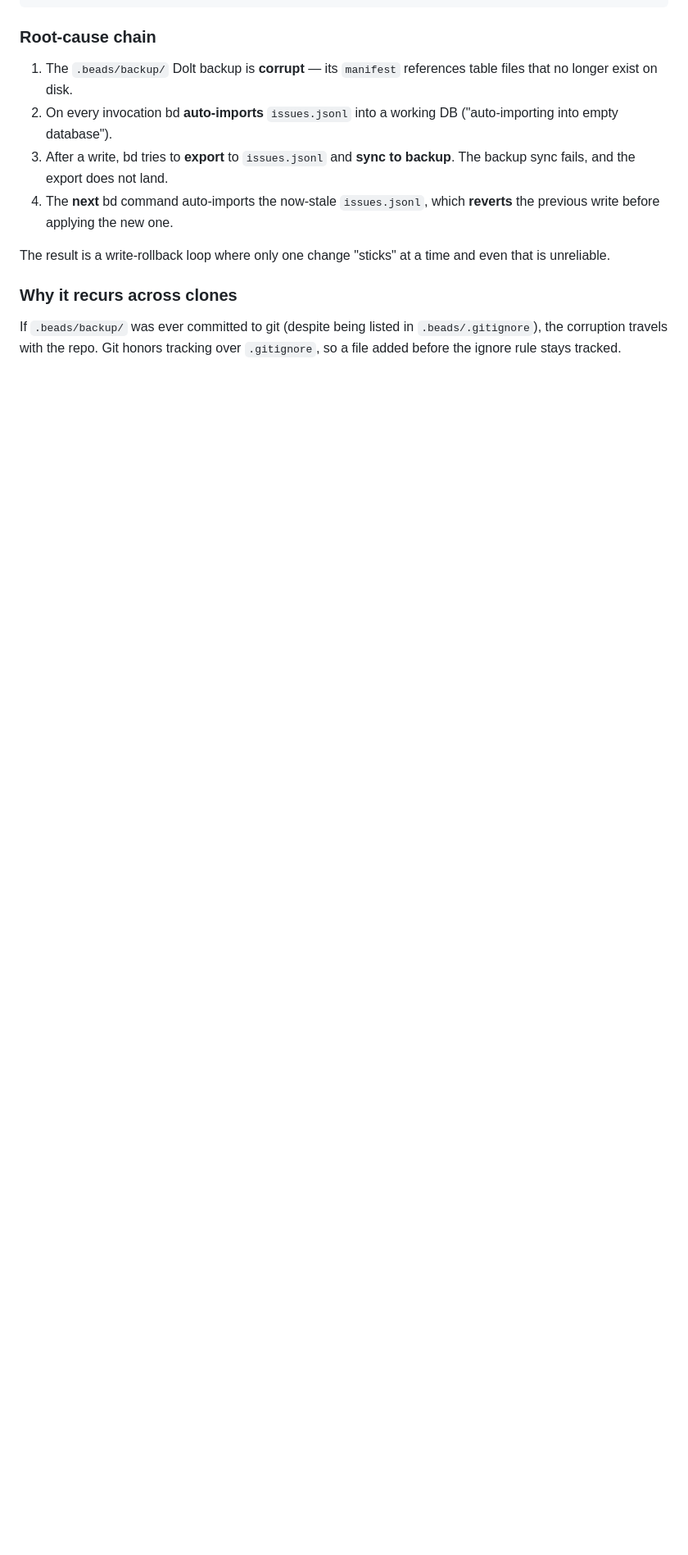
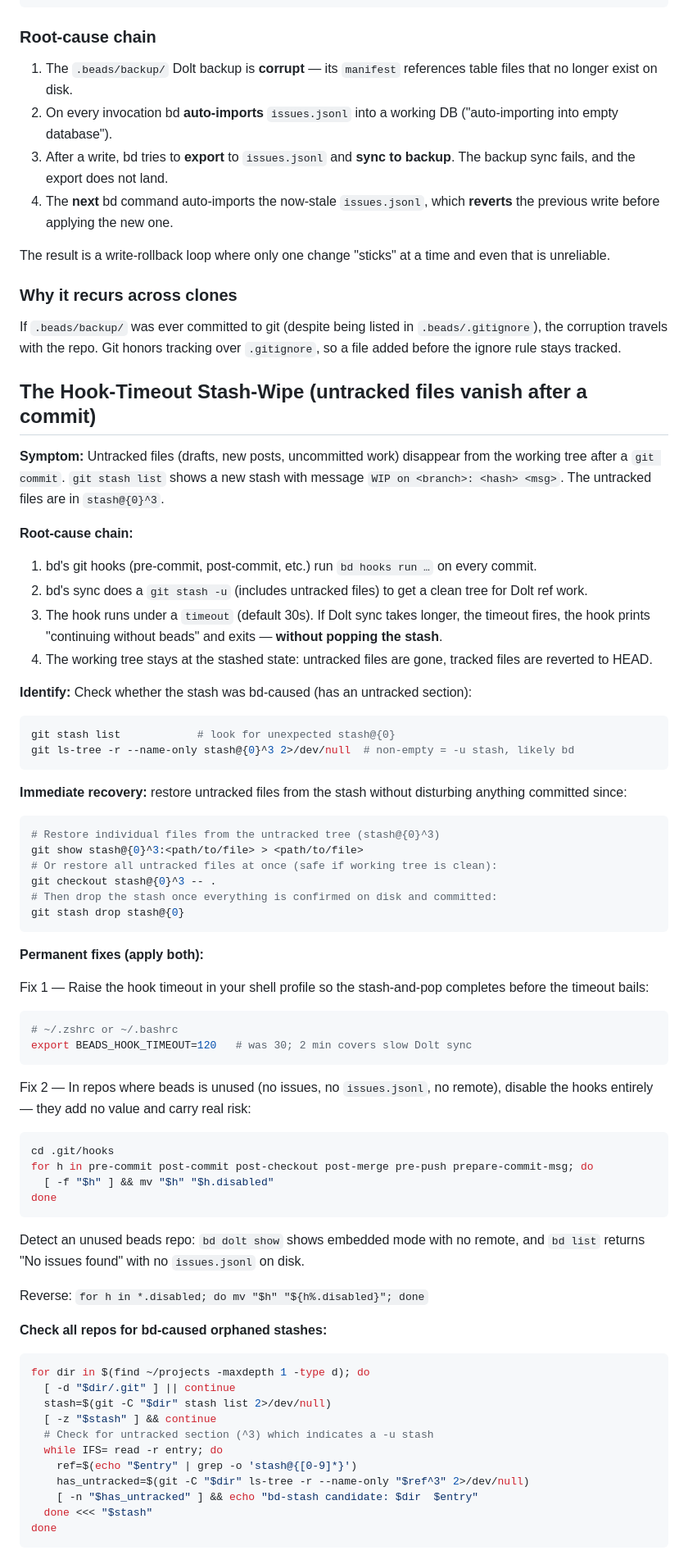
Before and after one commit to ghchinoy/agent-skills, a Markdown page: bd-dolt-troubleshooter/SKILL.md, the part around one of its changes. Shown at 82% size. GitHub-like rendering; blank space fills up the shorter version.

Commit message:
bd-dolt-troubleshooter: add hook-timeout stash-wipe and dolt server leak failure modes (v1.2)
- New section: hook-timeout stash-wipe — root cause, identification via
  stash@{0}^3, recovery commands, permanent fixes (BEADS_HOOK_TIMEOUT=120
  and hook disable for unused-beads repos)
- New section: orphaned dolt sql-server process leak — identify with pgrep,
  reap with SIGTERM
- Golden rules 5-7: commit before bd ops, set timeout, disable hooks in
  empty repos
- Bump version 1.1 -> 1.2

````diff
--- a/bd-dolt-troubleshooter/SKILL.md
+++ b/bd-dolt-troubleshooter/SKILL.md
@@ -53,3 +53,75 @@ even that is unreliable.
 If `.beads/backup/` was ever committed to git (despite being listed in
 `.beads/.gitignore`), the corruption travels with the repo. Git honors tracking
 over `.gitignore`, so a file added before the ignore rule stays tracked.
+
+## The Hook-Timeout Stash-Wipe (untracked files vanish after a commit)
+
+**Symptom:** Untracked files (drafts, new posts, uncommitted work) disappear from the
+working tree after a `git commit`. `git stash list` shows a new stash with message
+`WIP on <branch>: <hash> <msg>`. The untracked files are in `stash@{0}^3`.
+
+**Root-cause chain:**
+
+1. bd's git hooks (pre-commit, post-commit, etc.) run `bd hooks run …` on every commit.
+2. bd's sync does a `git stash -u` (includes untracked files) to get a clean tree for
+   Dolt ref work.
+3. The hook runs under a `timeout` (default 30s). If Dolt sync takes longer, the
+   timeout fires, the hook prints "continuing without beads" and exits — **without
+   popping the stash**.
+4. The working tree stays at the stashed state: untracked files are gone, tracked files
+   are reverted to HEAD.
+
+**Identify:** Check whether the stash was bd-caused (has an untracked section):
+```bash
+git stash list            # look for unexpected stash@{0}
+git ls-tree -r --name-only stash@{0}^3 2>/dev/null  # non-empty = -u stash, likely bd
+```
+
+**Immediate recovery:** restore untracked files from the stash without disturbing
+anything committed since:
+```bash
+# Restore individual files from the untracked tree (stash@{0}^3)
+git show stash@{0}^3:<path/to/file> > <path/to/file>
+# Or restore all untracked files at once (safe if working tree is clean):
+git checkout stash@{0}^3 -- .
+# Then drop the stash once everything is confirmed on disk and committed:
+git stash drop stash@{0}
+```
+
+**Permanent fixes (apply both):**
+
+Fix 1 — Raise the hook timeout in your shell profile so the stash-and-pop completes
+before the timeout bails:
+```bash
+# ~/.zshrc or ~/.bashrc
+export BEADS_HOOK_TIMEOUT=120   # was 30; 2 min covers slow Dolt sync
+```
+
+Fix 2 — In repos where beads is unused (no issues, no `issues.jsonl`, no remote),
+disable the hooks entirely — they add no value and carry real risk:
+```bash
+cd .git/hooks
+for h in pre-commit post-commit post-checkout post-merge pre-push prepare-commit-msg; do
+  [ -f "$h" ] && mv "$h" "$h.disabled"
+done
+```
+Detect an unused beads repo: `bd dolt show` shows embedded mode with no remote, and
+`bd list` returns "No issues found" with no `issues.jsonl` on disk.
+
+Reverse: `for h in *.disabled; do mv "$h" "${h%.disabled}"; done`
+
+**Check all repos for bd-caused orphaned stashes:**
+```bash
+for dir in $(find ~/projects -maxdepth 1 -type d); do
+  [ -d "$dir/.git" ] || continue
+  stash=$(git -C "$dir" stash list 2>/dev/null)
+  [ -z "$stash" ] && continue
+  # Check for untracked section (^3) which indicates a -u stash
+  while IFS= read -r entry; do
+    ref=$(echo "$entry" | grep -o 'stash@{[0-9]*}')
+    has_untracked=$(git -C "$dir" ls-tree -r --name-only "$ref^3" 2>/dev/null)
+    [ -n "$has_untracked" ] && echo "bd-stash candidate: $dir  $entry"
+  done <<< "$stash"
+done
+```
+
````
Also changed, not shown: other parts of bd-dolt-troubleshooter/SKILL.md (+36 -1 lines).
